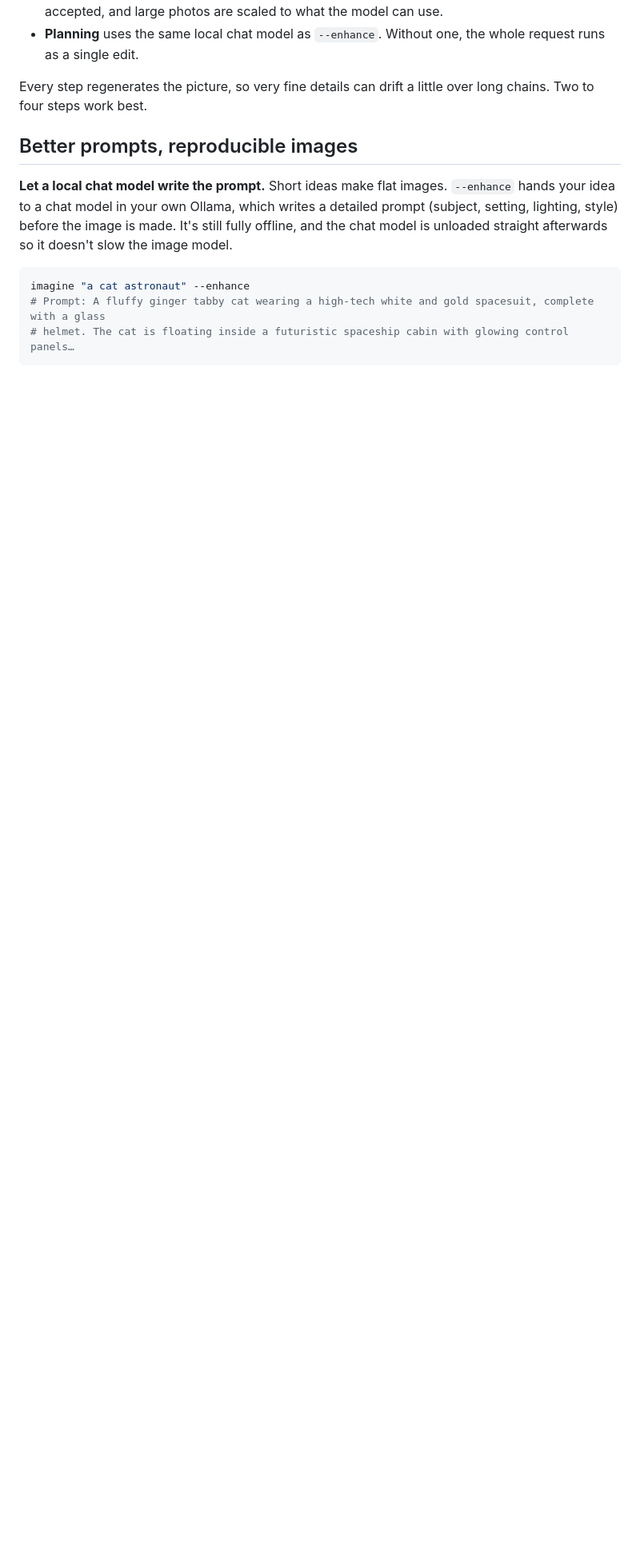
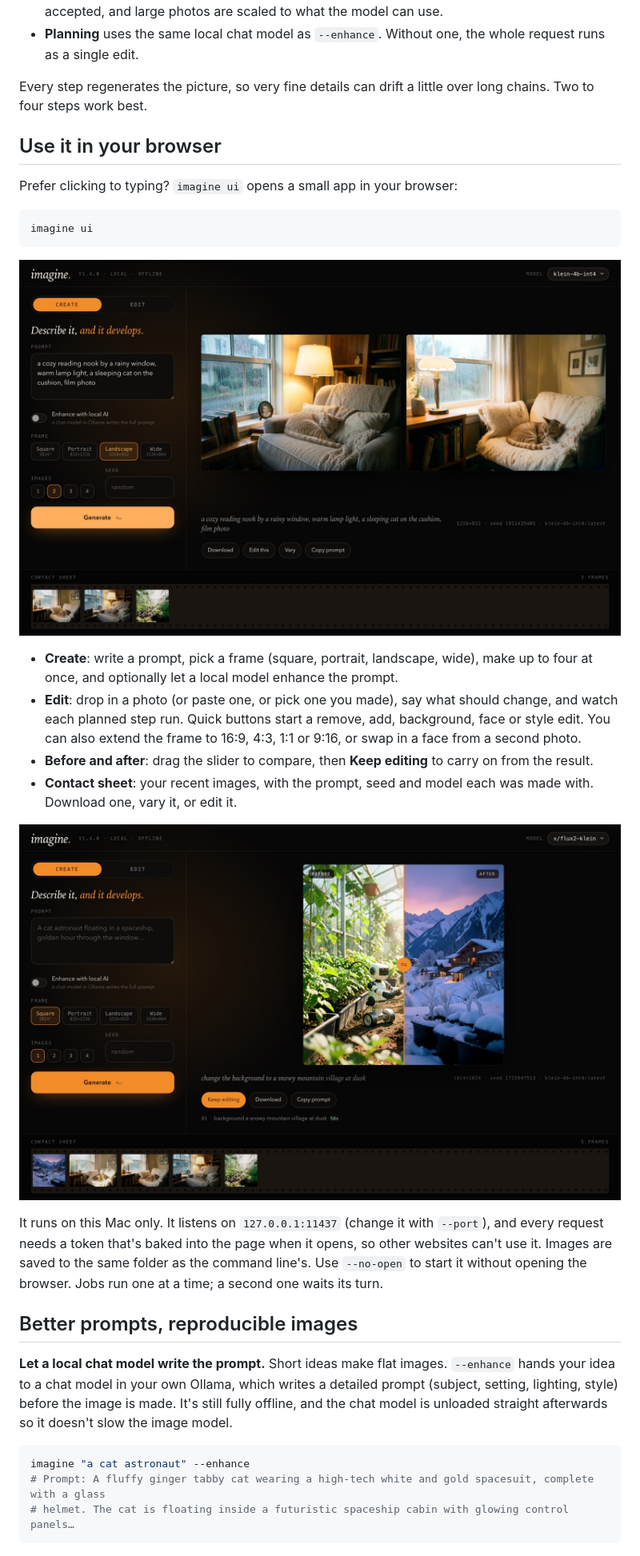
Before and after one commit to nitya-afk/imagine, a Markdown page: README.md, the part around the change printed below. Shown: that part at 80% size. Rendered like a GitHub page; pictures changed too: docs/examples/ui-create.jpg (added), docs/examples/ui-edit.jpg (added); blank space fills up the shorter version.

````diff
--- a/README.md
+++ b/README.md
@@ -153,6 +155,25 @@ imagine edit photo.heic --swap-face face.jpg --background "a neon-lit city stree
 - **Planning** uses the same local chat model as `--enhance`. Without one, the whole request runs as a single edit.
 
 Every step regenerates the picture, so very fine details can drift a little over long chains. Two to four steps work best.
+
+## Use it in your browser
+
+Prefer clicking to typing? `imagine ui` opens a small app in your browser:
+
+```bash
+imagine ui
+```
+
+![imagine ui: two images from one prompt, and the contact sheet of recent images](https://raw.githubusercontent.com/nitya-afk/imagine/main/docs/examples/ui-create.jpg)
+
+- **Create**: write a prompt, pick a frame (square, portrait, landscape, wide), make up to four at once, and optionally let a local model enhance the prompt.
+- **Edit**: drop in a photo (or paste one, or pick one you made), say what should change, and watch each planned step run. Quick buttons start a remove, add, background, face or style edit. You can also extend the frame to 16:9, 4:3, 1:1 or 9:16, or swap in a face from a second photo.
+- **Before and after**: drag the slider to compare, then **Keep editing** to carry on from the result.
+- **Contact sheet**: your recent images, with the prompt, seed and model each was made with. Download one, vary it, or edit it.
+
+![imagine ui: before and after of a background change](https://raw.githubusercontent.com/nitya-afk/imagine/main/docs/examples/ui-edit.jpg)
+
+It runs on this Mac only. It listens on `127.0.0.1:11437` (change it with `--port`), and every request needs a token that's baked into the page when it opens, so other websites can't use it. Images are saved to the same folder as the command line's. Use `--no-open` to start it without opening the browser. Jobs run one at a time; a second one waits its turn.
 
 ## Better prompts, reproducible images
 
````
Also changed, not shown: other parts of README.md (+3 -0 lines), 9 other files.
